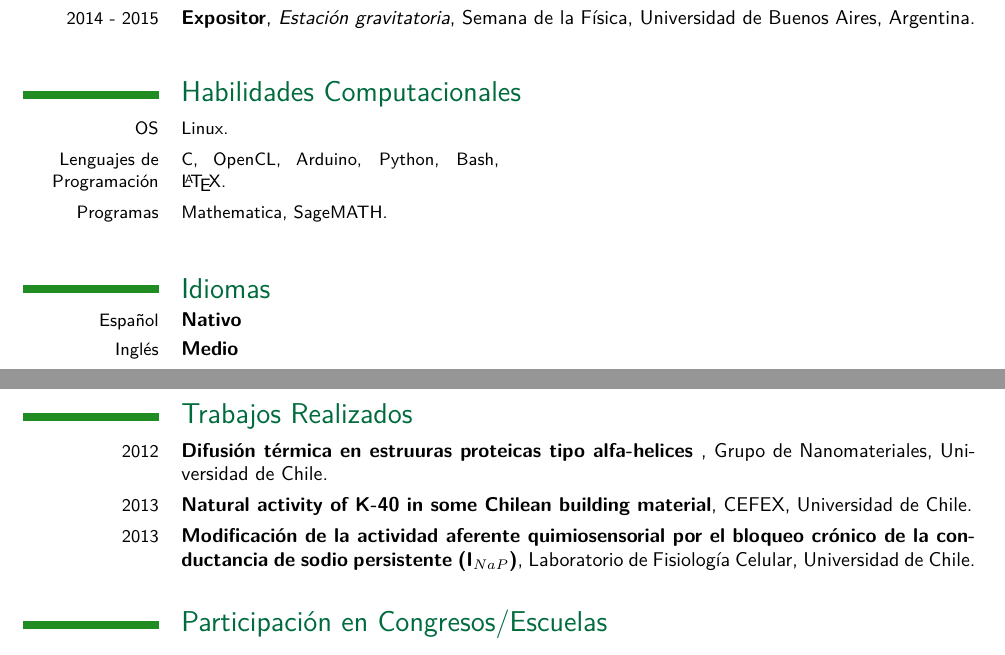
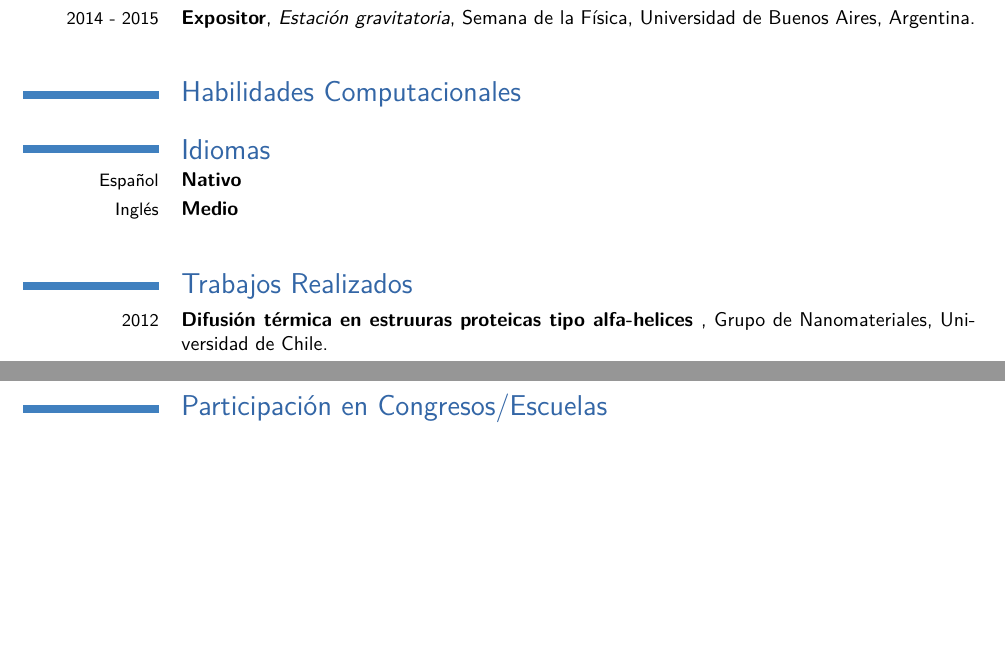
Before and after one commit to jedzill4/curriculum, a LaTeX CV (rbarriga-esp.tex): two parts of pages 1 and 2 of 2, joined at a grey line, cut so that both start at the same text, the shorter picture padded with empty space. Compiled offline with pdfLaTeX.

Commit message:
update cv

```diff
--- a/rbarriga-esp.tex
+++ b/rbarriga-esp.tex
@@ -10,7 +10,7 @@
 
 % moderncv themes
 %\moderncvtheme[blue]{casual}                 % optional argument are 'blue' (default), 'orange', 'red', 'green', 'grey' and 'roman' (for roman fonts, instead of sans serif fonts)
-\moderncvtheme[bgreen]{classic}                % idem
+\moderncvtheme{classic}                % idem
 
 % character encoding
 \usepackage[utf8]{inputenc}                   % replace by the encoding you are using
@@ -130,9 +130,9 @@
 %\cventry{year--year}{Job title}{Employer}{City}{}{Description}
 
 \section{Habilidades Computacionales}
-\cvcomputer{OS}{Linux.}{}{} %{category }{XXX, YYY, ZZZ}
-\cvcomputer{Lenguajes de Programaci\'on}{C, OpenCL, Arduino, Python, Bash, \LaTeX.}{}{} %{category 5}{XXX, YYY, ZZZ}
-\cvcomputer{Programas}{Mathematica, SageMATH.}{}{} %{category 6}{XXX, YYY, ZZZ}
+%\cvcomputer{OS}{Linux.}{}{} %{category }{XXX, YYY, ZZZ}
+%\cvcomputer{Lenguajes de Programaci\'on}{C, OpenCL, Arduino, Python, Bash, \LaTeX.}{}{} %{category 5}{XXX, YYY, ZZZ}
+%\cvcomputer{Programas}{Mathematica, SageMATH.}{}{} %{category 6}{XXX, YYY, ZZZ}
 
 %%%%%%%%%%%%%%%%%%%%%%%%%%%%%%%%%%%%%%%%%%%%%%%%%%%%%%%%%%%%%%%%%%%%%%%%%%%%%%%%%%%%%%%%%%%%%%%
 \section{Idiomas}
@@ -146,8 +146,7 @@
 \section{Trabajos Realizados}
 \cventry{2012}{Difusión térmica en estruuras proteicas tipo alfa-helices }{}{Grupo de Nanomateriales}{Universidad de Chile}{}{}
-\cventry{2013}{Natural activity of K-40 in some Chilean building material}{}{CEFEX}{Universidad de Chile}{}{}
-\cventry{2013}{Modificaci\'on de la actividad aferente quimiosensorial por el bloqueo cr\'onico de la conductancia de sodio persistente (I$_{NaP}$)}{}{Laboratorio de Fisiolog\'ia Celular}{Universidad de Chile}{}{}
-
+%\cventry{2013}{Natural activity of K-40 in some Chilean building material}{}{CEFEX}{Universidad de Chile}{}{}
+%\cventry{2013}{Modificaci\'on de la actividad aferente quimiosensorial por el bloqueo cr\'onico de la conductancia de sodio persistente (I$_{NaP}$)}{}{Laboratorio de Fisiolog\'ia Celular}{Universidad de Chile}{}{}
 %%%%%%%%%%%%%%%%%%%%%%%%%%%%%%%%%%%%%%%%%%%%%%%%%%%%%%%%%%%%%%%%%%%%%%%%%%%%%%%%%%%%%%%%%%%%%%%
 %\nocite{*}
 %\bibliographystyle{plain}
```
Also changed, not shown: rbarriga-eng.tex (+1 -1 lines), Makefile (added), rbarriga-esp.tex (2 more changed lines).
